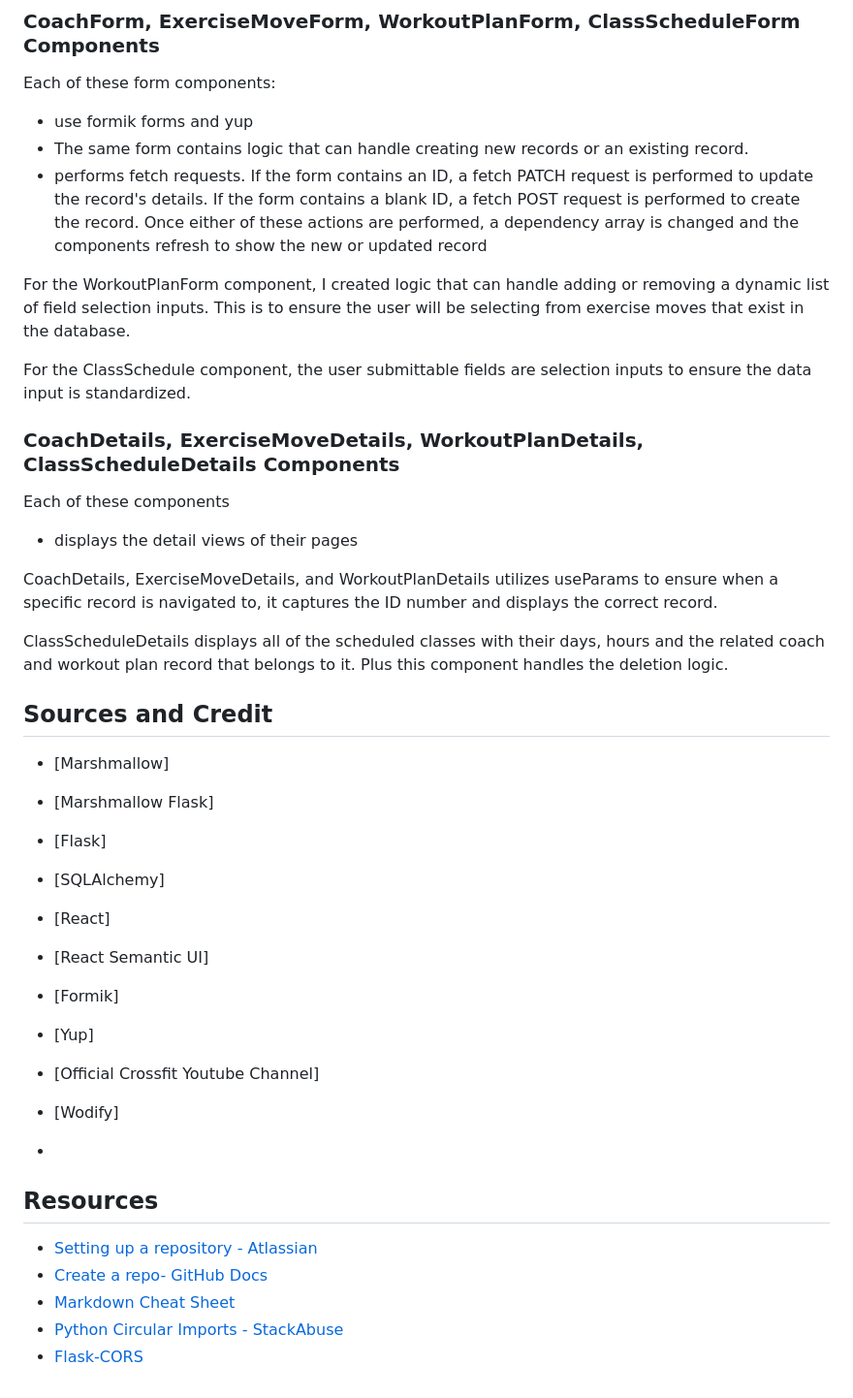
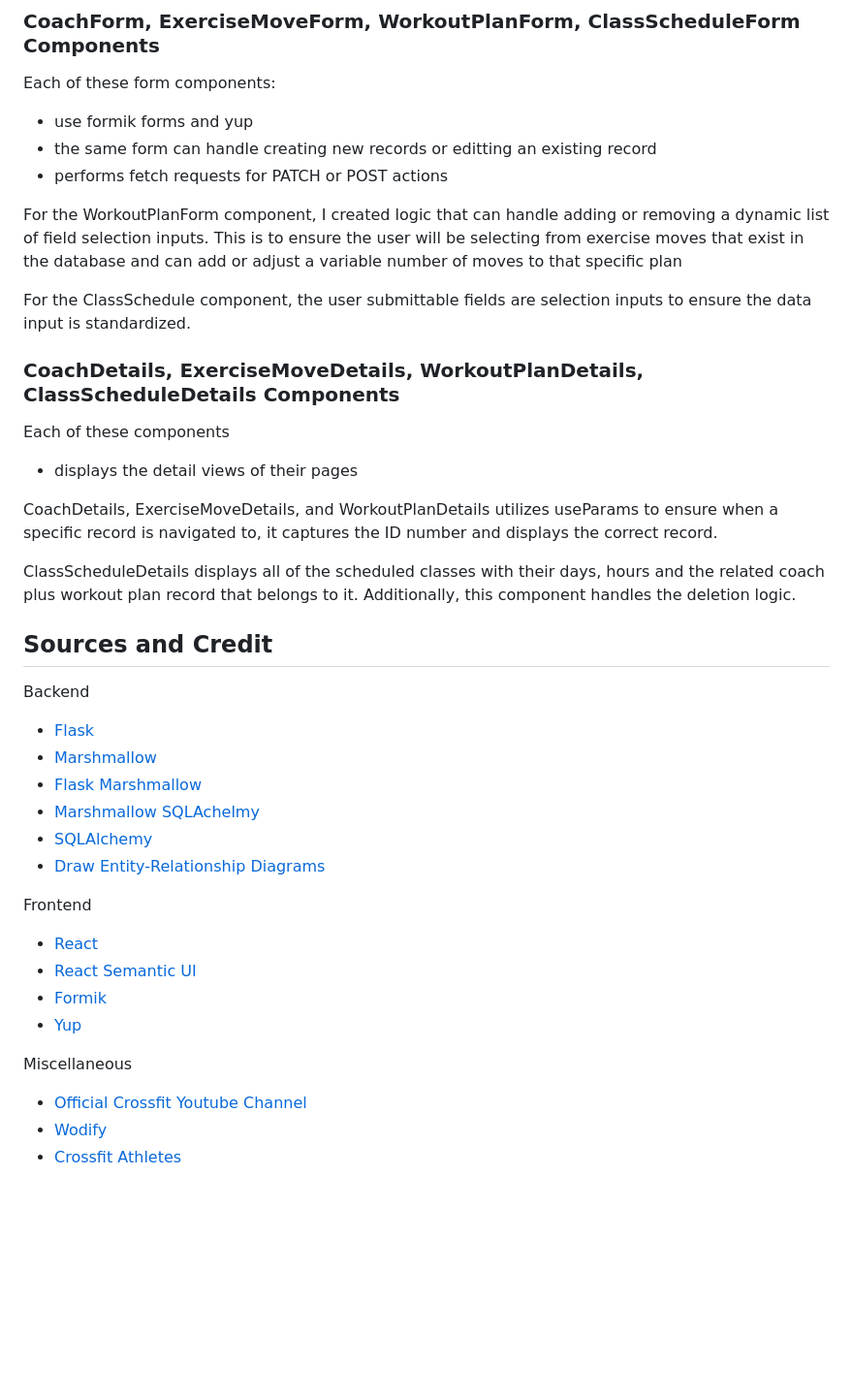
Before and after one commit to Chris10Garcia/phase-4-final-project-crossfit-workout-planner, a Markdown page: README.md, the part around the change printed below. Shown: that part at 97% size. GitHub-like rendering; blank space fills up the shorter version.

Commit message:
More edits, added DB relationship diagram image

```diff
--- a/README.md
+++ b/README.md
@@ -153,10 +152,10 @@ Coach, ExerciseMove, and WorkoutPlan uses PageFrame and ListData components to s
 
 Each of these form components:
 - use formik forms and yup
-- The same form contains logic that can handle creating new records or an existing record.
-- performs fetch requests. If the form contains an ID, a fetch PATCH request is performed to update the record's details. If the form contains a blank ID, a fetch POST request is performed to create the record. Once either of these actions are performed, a dependency array is changed and the components refresh to show the new or updated record
+- the same form can handle creating new records or editting an existing record
+- performs fetch requests for PATCH or POST actions
 
-For the WorkoutPlanForm component, I created logic that can handle adding or removing a dynamic list of field selection inputs. This is to ensure the user will be selecting from exercise moves that exist in the database.
+For the WorkoutPlanForm component, I created logic that can handle adding or removing a dynamic list of field selection inputs. This is to ensure the user will be selecting from exercise moves that exist in the database and can add or adjust a variable number of moves to that specific plan
 
 For the ClassSchedule component, the user submittable fields are selection inputs to ensure the data input is standardized.
 
@@ -168,29 +167,26 @@ Each of these components
 
 CoachDetails, ExerciseMoveDetails, and WorkoutPlanDetails utilizes useParams to ensure when a specific record is navigated to, it captures the ID number and displays the correct record.
 
-ClassScheduleDetails displays all of the scheduled classes with their days, hours and the related coach and workout plan record that belongs to it. Plus this component handles the deletion logic.
+ClassScheduleDetails displays all of the scheduled classes with their days, hours and the related coach plus workout plan record that belongs to it. Additionally, this component handles the deletion logic.
 
 
 ## Sources and Credit
 
-- [Marshmallow]
-- [Marshmallow Flask]
-- [Flask]
-- [SQLAlchemy]
-- [React]
-- [React Semantic UI]
-- [Formik]
-- [Yup]
+Backend
+- [Flask](https://flask.palletsprojects.com/en/3.0.x/)
+- [Marshmallow](https://marshmallow.readthedocs.io/en/stable/)
+- [Flask Marshmallow](https://flask-marshmallow.readthedocs.io/en/latest/)
+- [Marshmallow SQLAchelmy](https://marshmallow-sqlalchemy.readthedocs.io/en/latest/)
+- [SQLAlchemy](https://www.sqlalchemy.org/)
+- [Draw Entity-Relationship Diagrams](https://dbdiagram.io/)
 
-- [Official Crossfit Youtube Channel]
-- [Wodify]
--
+Frontend
+- [React](https://react.dev/)
+- [React Semantic UI](https://react.semantic-ui.com/)
+- [Formik](https://formik.org/docs/overview)
+- [Yup](https://github.com/jquense/yup)
 
-
-## Resources
-
-- [Setting up a repository - Atlassian](https://www.atlassian.com/git/tutorials/setting-up-a-repository)
-- [Create a repo- GitHub Docs](https://docs.github.com/en/get-started/quickstart/create-a-repo)
-- [Markdown Cheat Sheet](https://www.markdownguide.org/cheat-sheet/)
-- [Python Circular Imports - StackAbuse](https://stackabuse.com/python-circular-imports/)
-- [Flask-CORS](https://flask-cors.readthedocs.io/en/latest/)
+Miscellaneous
+- [Official Crossfit Youtube Channel](https://www.youtube.com/@crossfit)
+- [Wodify](https://www.wodify.com/)
+- [Crossfit Athletes](https://games.crossfit.com/athletes)
```
Also changed, not shown: other parts of README.md (+26 -27 lines), github_assets/Workout_Planner_DB_diagram.png (added).
